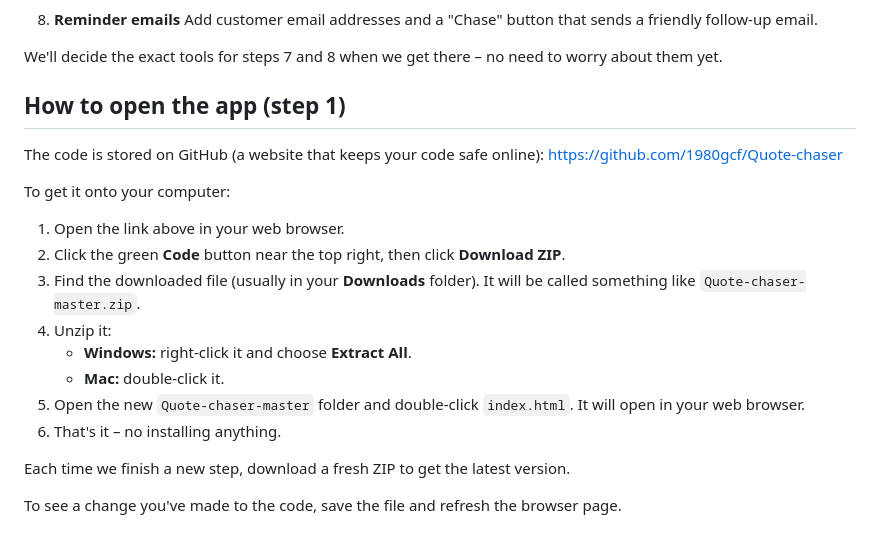
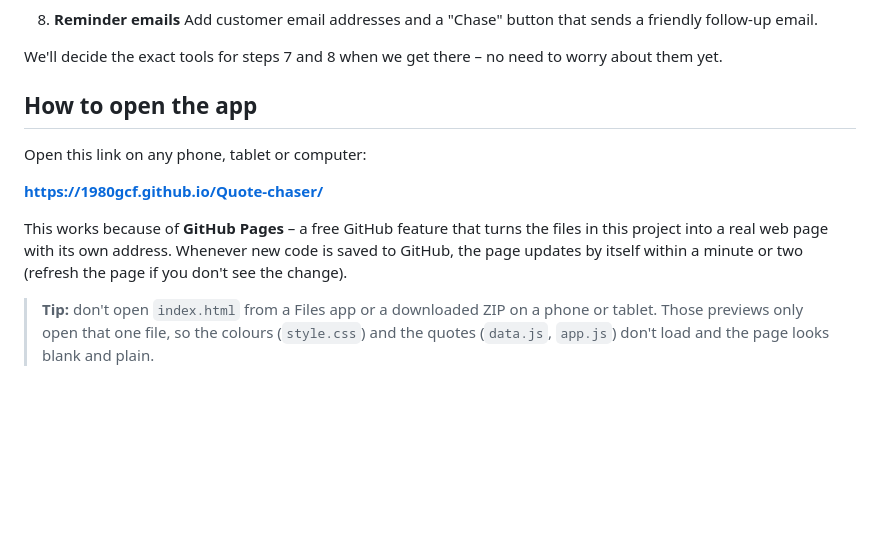
Before and after one commit to 1980gcf/Quote-chaser, a Markdown page: PLAN.md, the part around the change. Rendered like a GitHub page; blank space fills up the shorter version.

Commit message:
Point PLAN.md at the GitHub Pages link
Co-Authored-By: Claude Opus 5.5 <noreply@anthropic.com>
Claude-Session: https://claude.ai/code/session_0199ppzQsXtyqxzmnePNpdBV

```diff
--- a/PLAN.md
+++ b/PLAN.md
@@ -97,24 +97,17 @@ before moving on.
 We'll decide the exact tools for steps 7 and 8 when we get there – no need to
 worry about them yet.
 
-## How to open the app (step 1)
+## How to open the app
 
-The code is stored on GitHub (a website that keeps your code safe online):
-https://github.com/1980gcf/Quote-chaser
+Open this link on any phone, tablet or computer:
 
-To get it onto your computer:
+**https://1980gcf.github.io/Quote-chaser/**
 
-1. Open the link above in your web browser.
-2. Click the green **Code** button near the top right, then click **Download ZIP**.
-3. Find the downloaded file (usually in your **Downloads** folder). It will be
-   called something like `Quote-chaser-master.zip`.
-4. Unzip it:
-   - **Windows:** right-click it and choose **Extract All**.
-   - **Mac:** double-click it.
-5. Open the new `Quote-chaser-master` folder and double-click `index.html`.
-   It will open in your web browser.
-6. That's it – no installing anything.
+This works because of **GitHub Pages** – a free GitHub feature that turns the
+files in this project into a real web page with its own address. Whenever new
+code is saved to GitHub, the page updates by itself within a minute or two
+(refresh the page if you don't see the change).
 
-Each time we finish a new step, download a fresh ZIP to get the latest version.
-
-To see a change you've made to the code, save the file and refresh the browser page.
+> **Tip:** don't open `index.html` from a Files app or a downloaded ZIP on a phone
+> or tablet. Those previews only open that one file, so the colours (`style.css`)
+> and the quotes (`data.js`, `app.js`) don't load and the page looks blank and plain.
```
